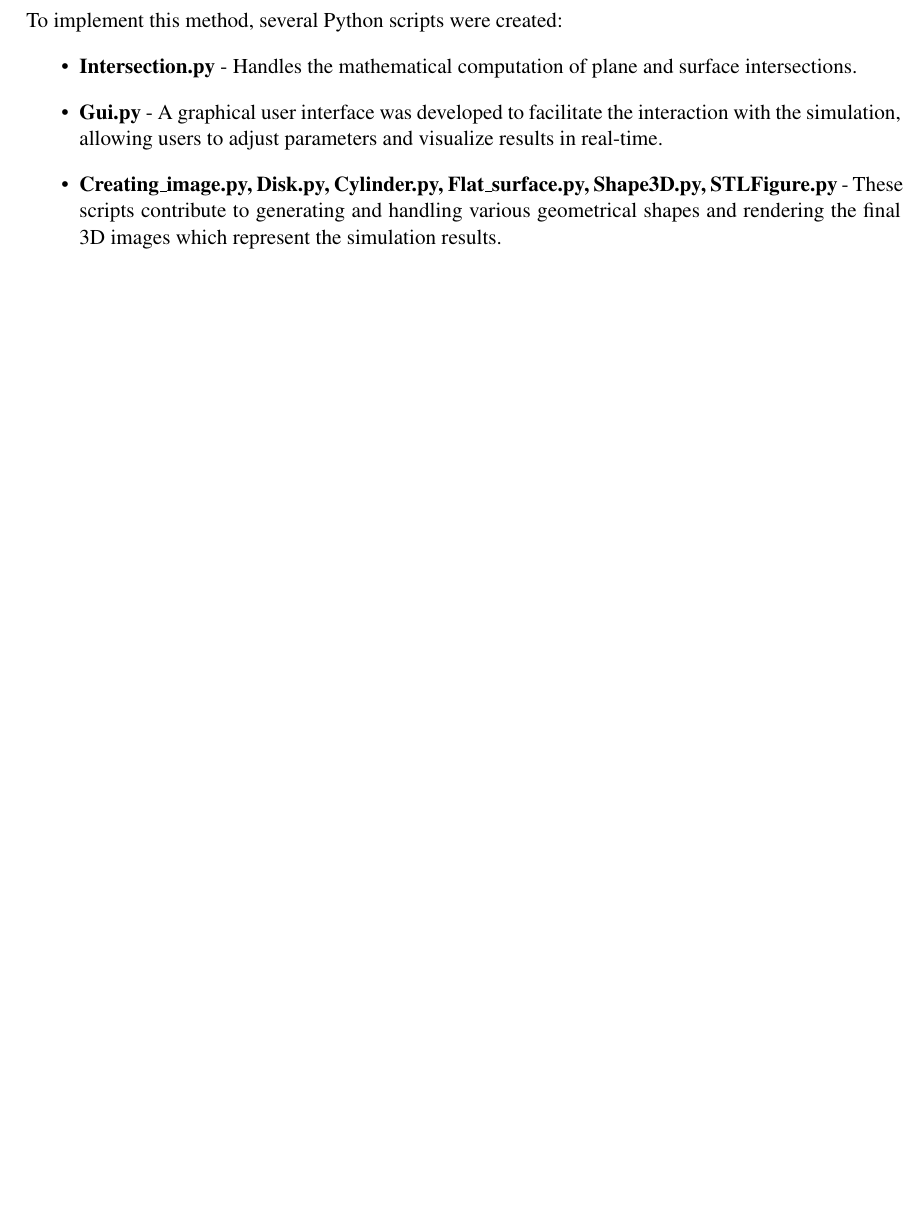
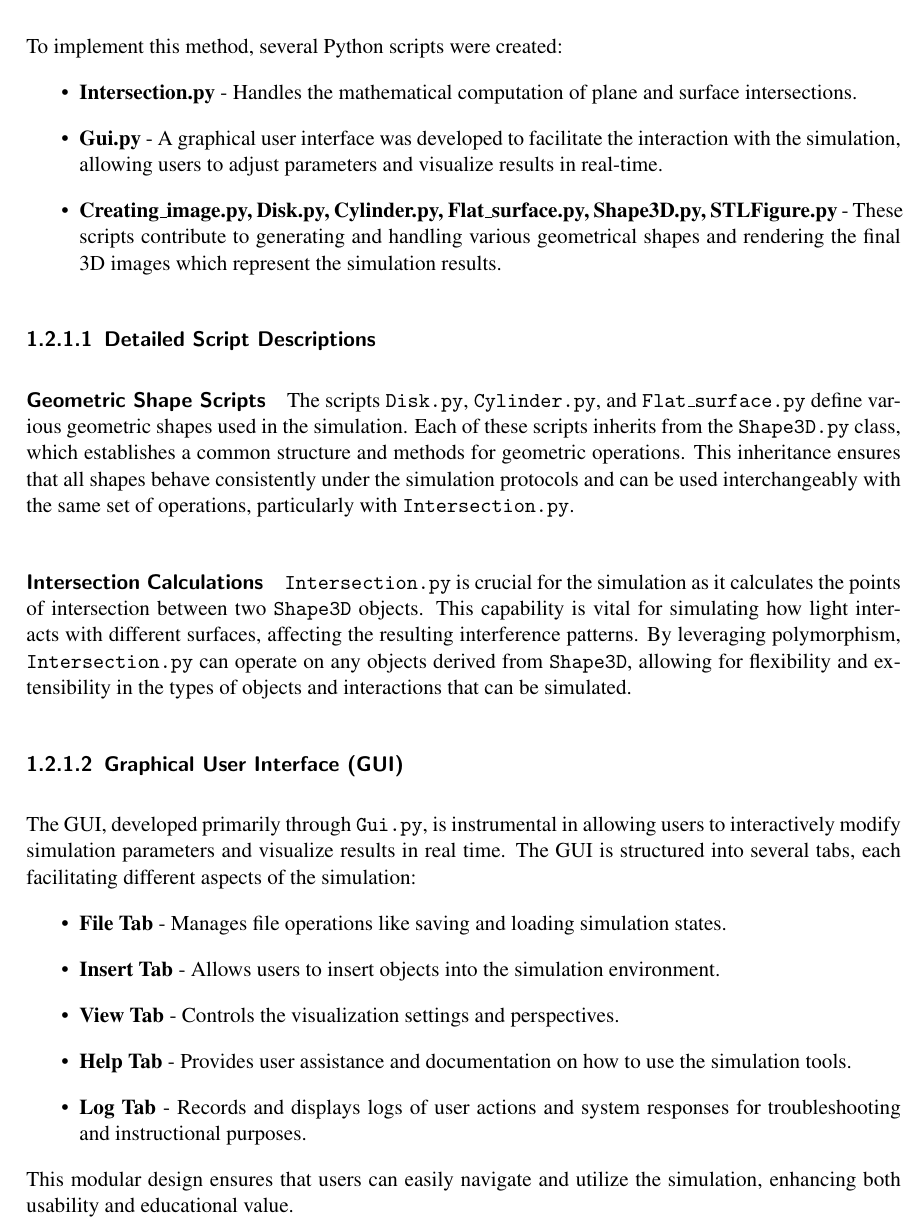
Before and after one commit to ahmadshakleya/Bachelorthesis, a LaTeX document (Sections/3_methods_and_materials.tex): part of page 2 of 2, cut so that both start at the same text, the shorter picture padded with empty space. Compiled offline with pdfLaTeX.

Commit message:
End of day

```diff
--- a/Sections/3_methods_and_materials.tex
+++ b/Sections/3_methods_and_materials.tex
@@ -27,4 +27,23 @@ To implement this method, several Python scripts were created:
     \item \textbf{Creating\_image.py, Disk.py, Cylinder.py, Flat\_surface.py, Shape3D.py, STLFigure.py} - These scripts contribute to generating and handling various geometrical shapes and rendering the final 3D images which represent the simulation results.
 \end{itemize}
 
+\subsubsection{Detailed Script Descriptions}
+
+\paragraph{Geometric Shape Scripts}
+The scripts \texttt{Disk.py}, \texttt{Cylinder.py}, and \texttt{Flat\_surface.py} define various geometric shapes used in the simulation. Each of these scripts inherits from the \texttt{Shape3D.py} class, which establishes a common structure and methods for geometric operations. This inheritance ensures that all shapes behave consistently under the simulation protocols and can be used interchangeably with the same set of operations, particularly with \texttt{Intersection.py}.
+
+\paragraph{Intersection Calculations}
+\texttt{Intersection.py} is crucial for the simulation as it calculates the points of intersection between two \texttt{Shape3D} objects. This capability is vital for simulating how light interacts with different surfaces, affecting the resulting interference patterns. By leveraging polymorphism, \texttt{Intersection.py} can operate on any objects derived from \texttt{Shape3D}, allowing for flexibility and extensibility in the types of objects and interactions that can be simulated.
+
+\subsubsection{Graphical User Interface (GUI)}
+The GUI, developed primarily through \texttt{Gui.py}, is instrumental in allowing users to interactively modify simulation parameters and visualize results in real time. The GUI is structured into several tabs, each facilitating different aspects of the simulation:
+\begin{itemize}
+    \item \textbf{File Tab} - Manages file operations like saving and loading simulation states.
+    \item \textbf{Insert Tab} - Allows users to insert objects into the simulation environment.
+    \item \textbf{View Tab} - Controls the visualization settings and perspectives.
+    \item \textbf{Help Tab} - Provides user assistance and documentation on how to use the simulation tools.
+    \item \textbf{Log Tab} - Records and displays logs of user actions and system responses for troubleshooting and instructional purposes.
+\end{itemize}
+This modular design ensures that users can easily navigate and utilize the simulation, enhancing both usability and educational value.
+
 \end{document}
```
Also changed, not shown: main.pdf, Sections/3_methods_and_materials.tex (4 more changed lines).
